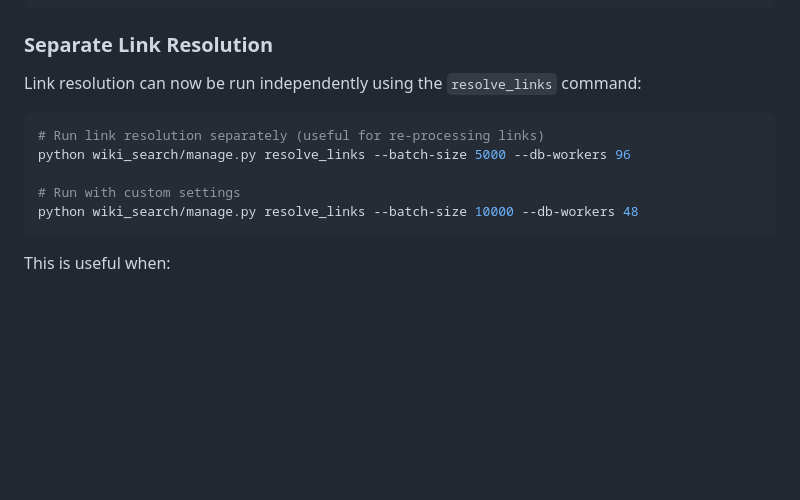
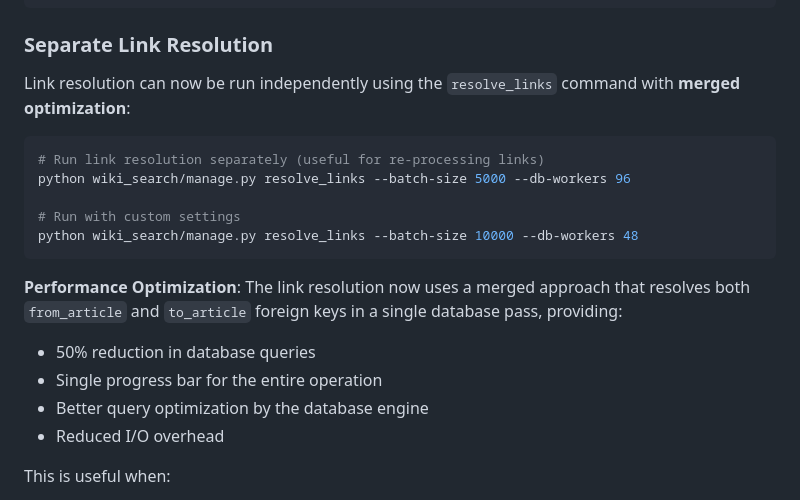
Before and after one commit to loeeeee/wiki-search, a Markdown page: README.md, the part around the change. Drawn GitHub-style; blank space fills up the shorter version.

````diff
--- a/README.md
+++ b/README.md
@@ -78,7 +78,7 @@ python wiki_search/manage.py load_wiki_dump --workers 8 --db-workers 8  # 8-core
 
 ### Separate Link Resolution
 
-Link resolution can now be run independently using the `resolve_links` command:
+Link resolution can now be run independently using the `resolve_links` command with **merged optimization**:
 
 ```bash
 # Run link resolution separately (useful for re-processing links)
@@ -87,6 +87,12 @@ python wiki_search/manage.py resolve_links --batch-size 5000 --db-workers 96
 # Run with custom settings
 python wiki_search/manage.py resolve_links --batch-size 10000 --db-workers 48
 ```
+
+**Performance Optimization**: The link resolution now uses a merged approach that resolves both `from_article` and `to_article` foreign keys in a single database pass, providing:
+- 50% reduction in database queries
+- Single progress bar for the entire operation
+- Better query optimization by the database engine
+- Reduced I/O overhead
 
 This is useful when:
 - Re-running link resolution without reloading articles
````
Also changed, not shown: docs-vibe/0026-merged-link-resolution-optimization.md (added, +148 -0 lines).
